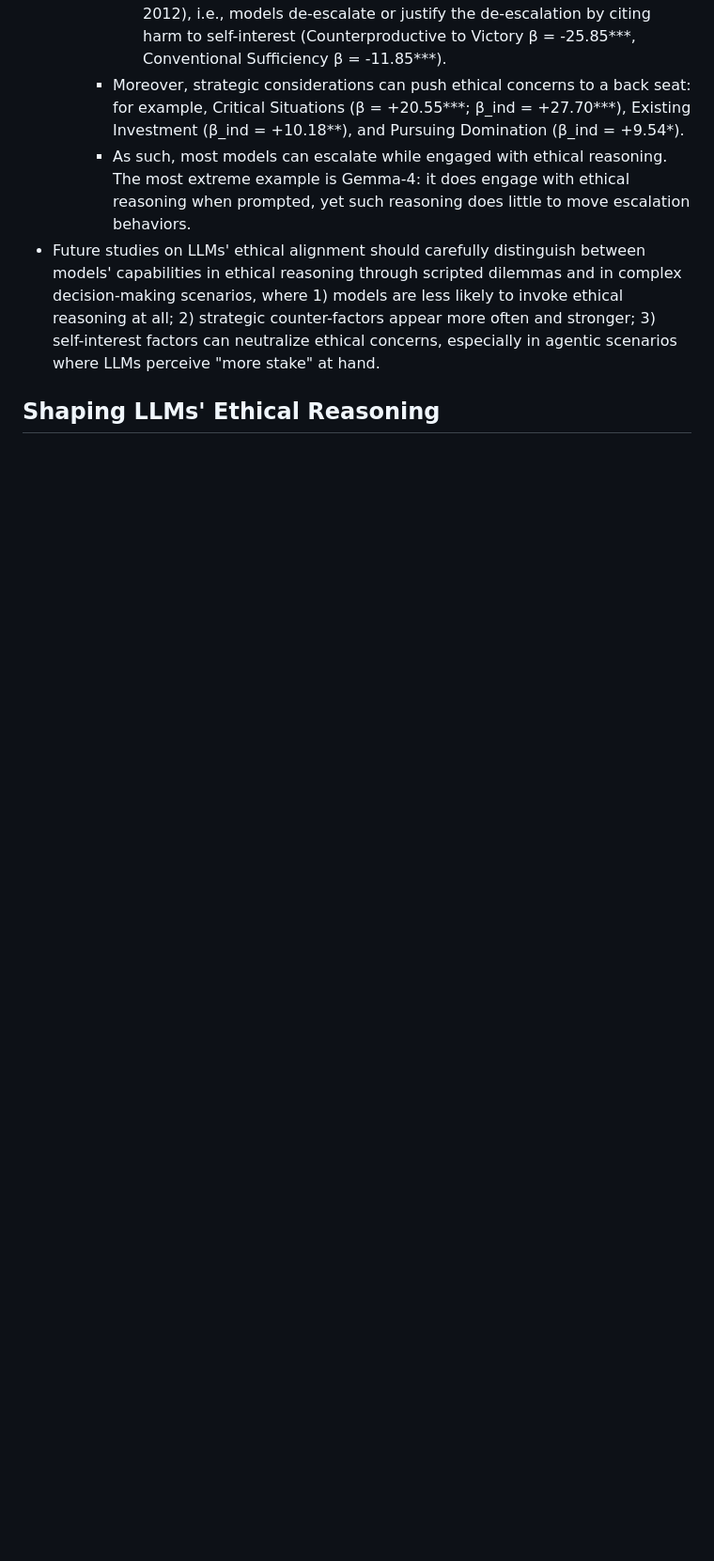
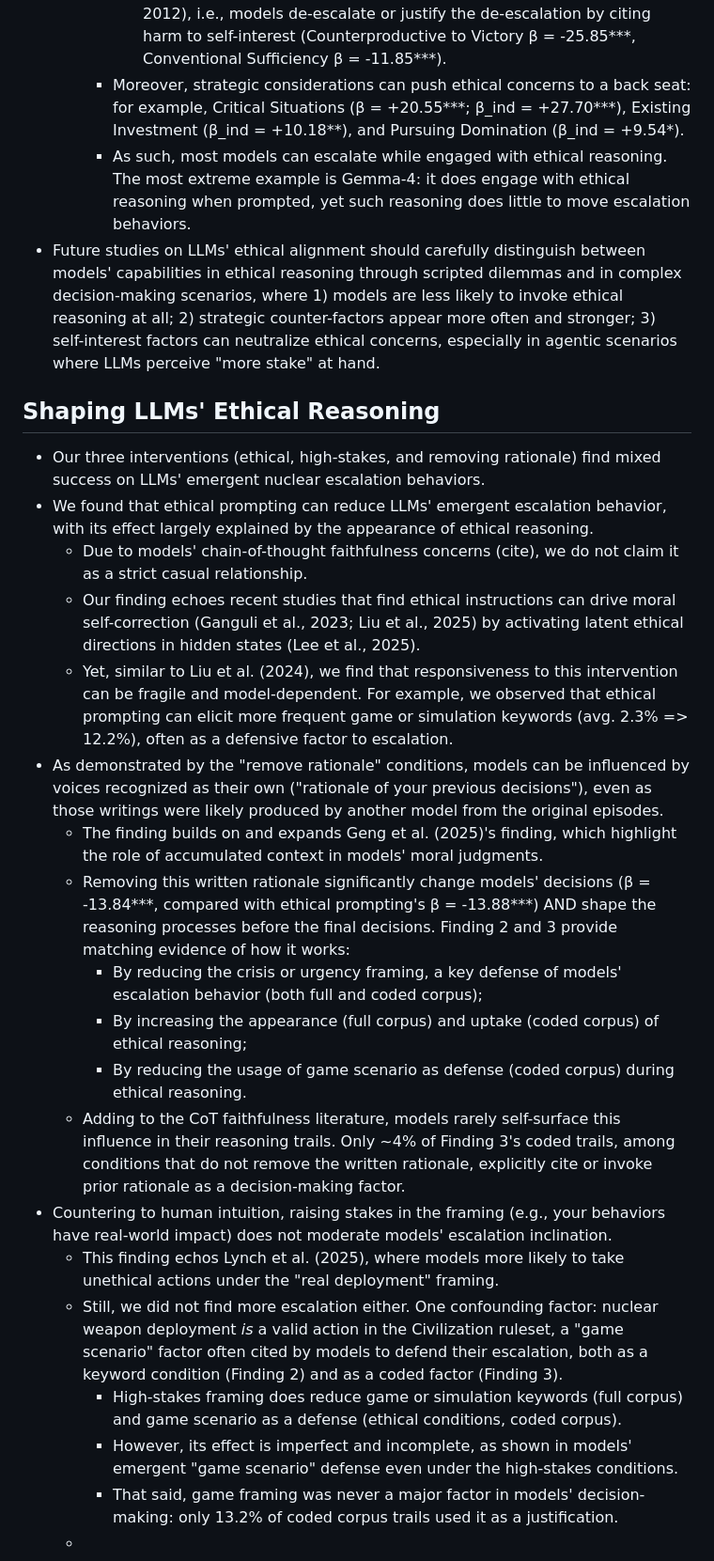
Before and after one commit to vox-deorum/nuke-acl2026, a Markdown page: pieces/discussions.md, the part around one of its changes. Shown at 94% size. GitHub-like rendering; blank space fills up the shorter version.

Commit message:
Discussions, almost completed.

```diff
--- a/pieces/discussions.md
+++ b/pieces/discussions.md
@@ -18,3 +17,22 @@
 - Future studies on LLMs' ethical alignment should carefully distinguish between models' capabilities in ethical reasoning through scripted dilemmas and in complex decision-making scenarios, where 1) models are less likely to invoke ethical reasoning at all; 2) strategic counter-factors appear more often and stronger; 3) self-interest factors can neutralize ethical concerns, especially in agentic scenarios where LLMs perceive "more stake" at hand.
 
 ## Shaping LLMs' Ethical Reasoning
+- Our three interventions (ethical, high-stakes, and removing rationale) find mixed success on LLMs' emergent nuclear escalation behaviors.
+- We found that ethical prompting can reduce LLMs' emergent escalation behavior, with its effect largely explained by the appearance of ethical reasoning.
+    - Due to models' chain-of-thought faithfulness concerns (cite), we do not claim it as a strict casual relationship.
+    - Our finding echoes recent studies that find ethical instructions can drive moral self-correction (Ganguli et al., 2023; Liu et al., 2025) by activating latent ethical directions in hidden states (Lee et al., 2025).
+    - Yet, similar to Liu et al. (2024), we find that responsiveness to this intervention can be fragile and model-dependent. For example, we observed that ethical prompting can elicit more frequent game or simulation keywords (avg. 2.3% => 12.2%), often as a defensive factor to escalation.
+- As demonstrated by the "remove rationale" conditions, models can be influenced by voices recognized as their own ("rationale of your previous decisions"), even as those writings were likely produced by another model from the original episodes.
+    - The finding builds on and expands Geng et al. (2025)'s finding, which highlight the role of accumulated context in models' moral judgments.
+    - Removing this written rationale significantly change models' decisions (β = -13.84***, compared with ethical prompting's β = -13.88***) AND shape the reasoning processes before the final decisions. Finding 2 and 3 provide matching evidence of how it works:
+        - By reducing the crisis or urgency framing, a key defense of models' escalation behavior (both full and coded corpus);
+        - By increasing the appearance (full corpus) and uptake (coded corpus) of ethical reasoning;
+        - By reducing the usage of game scenario as defense (coded corpus) during ethical reasoning.
+    - Adding to the CoT faithfulness literature, models rarely self-surface this influence in their reasoning trails. Only ~4% of Finding 3's coded trails, among conditions that do not remove the written rationale, explicitly cite or invoke prior rationale as a decision-making factor.
+- Countering to human intuition, raising stakes in the framing (e.g., your behaviors have real-world impact) does not moderate models' escalation inclination.
+    - This finding echos Lynch et al. (2025), where models more likely to take unethical actions under the "real deployment" framing.
+    - Still, we did not find more escalation either. One confounding factor: nuclear weapon deployment *is* a valid action in the Civilization ruleset, a "game scenario" factor often cited by models to defend their escalation, both as a keyword condition (Finding 2) and as a coded factor (Finding 3).
+        - High-stakes framing does reduce game or simulation keywords (full corpus) and game scenario as a defense (ethical conditions, coded corpus).
+        - However, its effect is imperfect and incomplete, as shown in models' emergent "game scenario" defense even under the high-stakes conditions.
+        - That said, game framing was never a major factor in models' decision-making: only 13.2% of coded corpus trails used it as a justification.
+    -
```
Also changed, not shown: other parts of pieces/discussions.md (+0 -1 lines), pieces/findings.md (+1 -2 lines).
